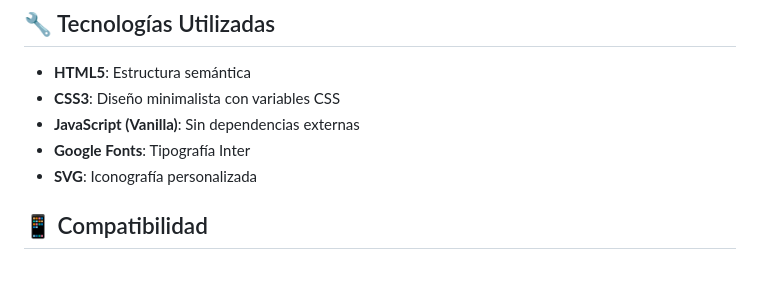
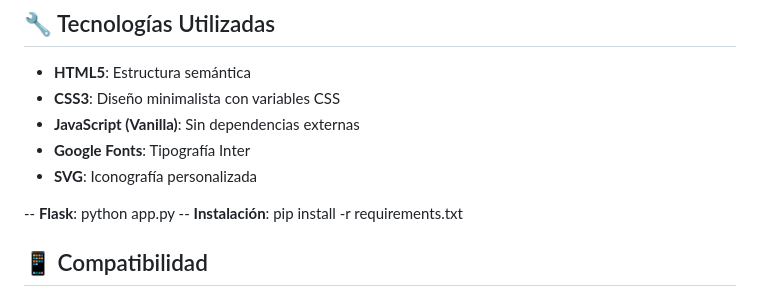
Before and after one commit to Alonso-Dominguez/geomap, a Markdown page: README.md, the part around the change. GitHub-like rendering; blank space fills up the shorter version.

Commit message:
Actualización

```diff
--- a/README.md
+++ b/README.md
@@ -137,6 +137,9 @@ El sistema calcula un puntaje de 0 a 100 basado en:
 - **Google Fonts**: Tipografía Inter
 - **SVG**: Iconografía personalizada
 
+-- **Flask**: python app.py
+-- **Instalación**: pip install -r requirements.txt
+
 ## 📱 Compatibilidad
 
 - ✅ Chrome/Edge 90+
```
